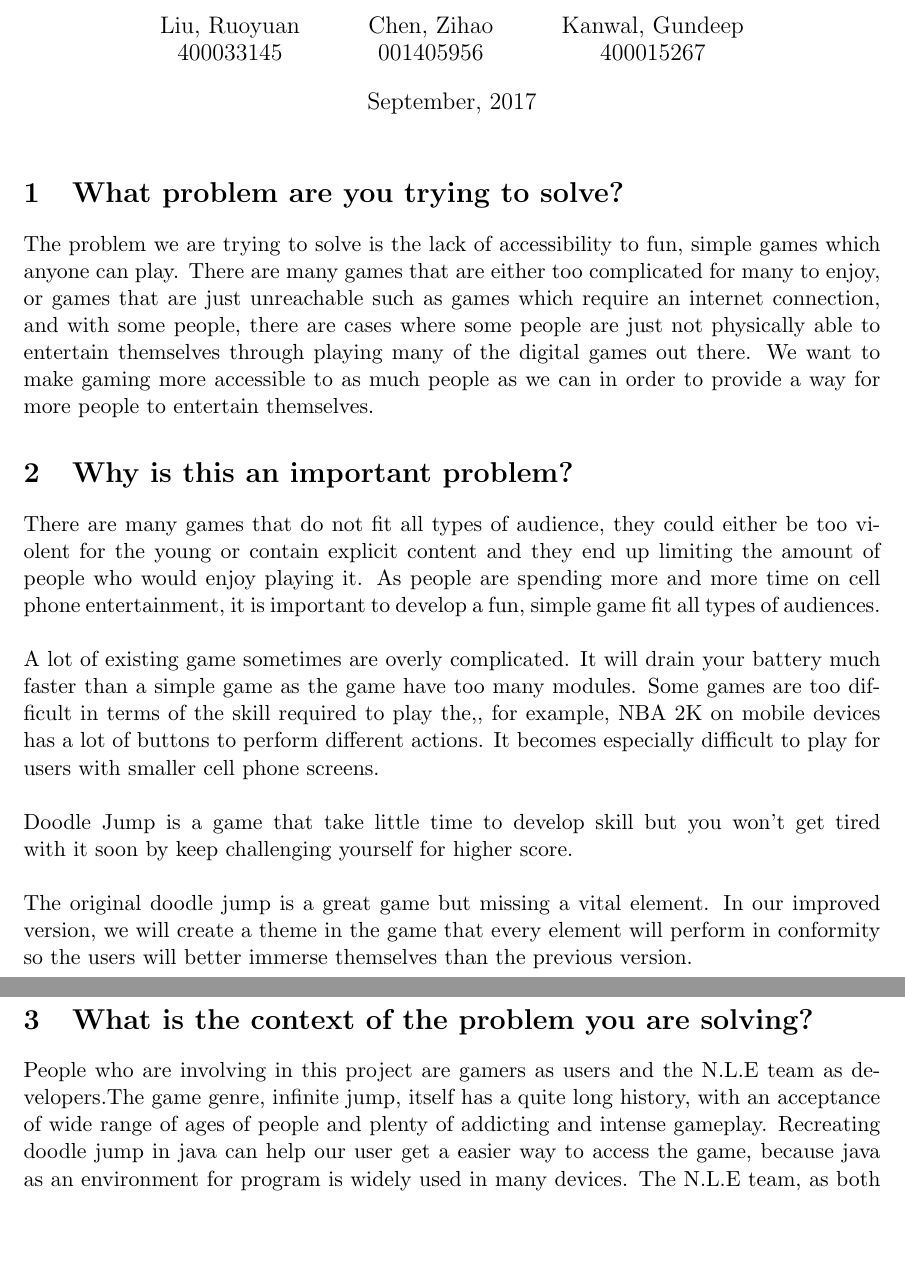
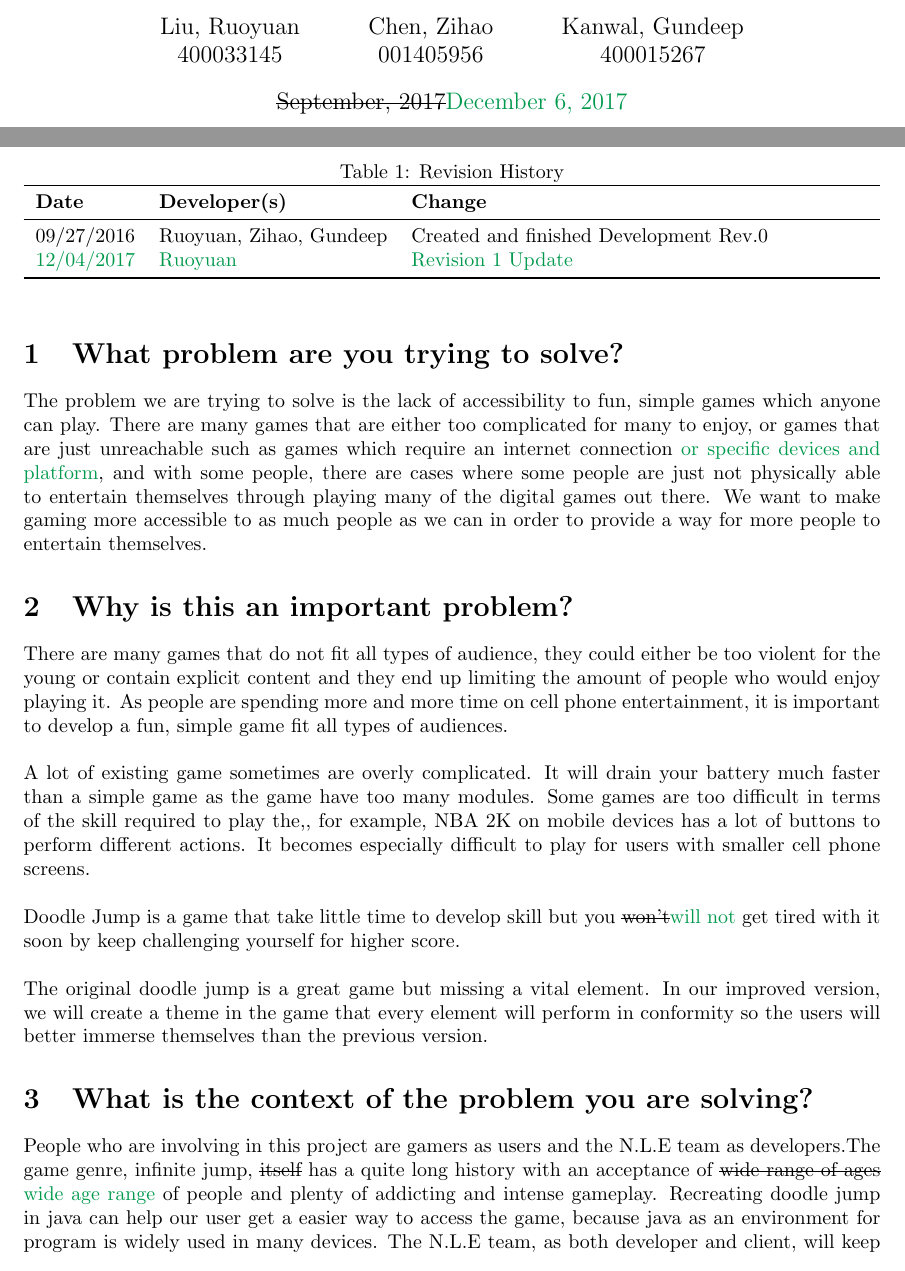
Before and after one commit to Codhog/Spiritual-Jumper, a LaTeX document (Doc/Problem Statement/Problem_statement.tex): two parts of pages 1 and 2 of 2 before the commit and two parts of pages 1 and 2 of 3 after it, joined at a grey line, cut so that both start at the same text, the shorter picture padded with empty space. Compiled offline with pdfLaTeX.

Commit message:
Updating Problem Statement

```diff
--- a/Doc/Problem Statement/Problem_statement.tex
+++ b/Doc/Problem Statement/Problem_statement.tex
@@ -1,11 +1,13 @@
-\documentclass[11pt, oneside]{article}
+\documentclass{article}
 \usepackage{geometry}
 \geometry{letterpaper}
 \usepackage{graphicx}
 \usepackage{float}
 \usepackage{amssymb}
 \usepackage{color}
+\usepackage{booktabs}
 \usepackage{hyperref}
+\usepackage{tabularx}
 \hypersetup{
     colorlinks,
     citecolor=black,
@@ -14,6 +16,9 @@
     urlcolor=black
 }
 
+\usepackage[normalem]{ulem}
+\definecolor{RevisionColour}{rgb}{0.0, 0.6, 0.3}
+\newcommand{\rev}[1]{\textcolor{RevisionColour}{#1}}
 \title{Problem Statement
 }
 \author{Liu, Ruoyuan\\
@@ -24,24 +29,42 @@
 		\and
 		Kanwal, Gundeep\\
 		400015267}
-\date{September, 2017}
+\date{\sout{September, 2017}\rev{December 6, 2017}}
 \begin{document}
+
 \maketitle
+
+\newpage
+\begin{table}[hp]
+	\caption{Revision History} \label{TblRevisionHistory}
+	\begin{tabularx}{\textwidth}{llX}
+		\toprule
+		\textbf{Date} & \textbf{Developer(s)} & \textbf{Change}\\
+		\midrule
+		09/27/2016 & Ruoyuan, Zihao, Gundeep & Created and finished Development Rev.0\\
+		\rev{12/04/2017} & \rev{Ruoyuan} & \rev{Revision 1 Update}\\
+		\bottomrule
+	\end{tabularx}
+\end{table}
+
+
+
+
 \section{What problem are you trying to solve?}
 
 \newcommand*\apos{\textsc{\char13}}
-The problem we are trying to solve is the lack of accessibility to fun, simple games which anyone can play. There are many games that are either too complicated for many to enjoy, or games that are just unreachable such as games which require an internet connection, and with some people, there are cases where some people are just not physically able to entertain themselves through playing many of the digital games out there. We want to make gaming more accessible to as much people as we can in order to provide a way for more people to entertain themselves.
+The problem we are trying to solve is the lack of accessibility to fun, simple games which anyone can play. There are many games that are either too complicated for many to enjoy, or games that are just unreachable such as games which require an internet connection \rev{or specific devices and platform}, and with some people, there are cases where some people are just not physically able to entertain themselves through playing many of the digital games out there. We want to make gaming more accessible to as much people as we can in order to provide a way for more people to entertain themselves.
 
 \section{Why is this an important problem?}
 
 There are many games that do not fit all types of audience, they could either be too violent for the young or contain explicit content and they end up limiting the amount of people who would enjoy playing it.  As people are spending more and more time on cell phone entertainment,  it is important to develop a fun, simple game fit all types of audiences.\newline\newline
 A lot of existing game sometimes are overly complicated.  It will drain your battery much faster than a simple game as the game have too many modules.  Some games are too difficult in terms of the skill required to play the,, for example, NBA 2K on mobile devices has a lot of buttons to perform different actions.  It becomes especially difficult to play for users with smaller cell phone screens.\newline\newline
-Doodle Jump is a game that take little time to develop skill but you won’t get tired with it soon by keep challenging yourself for higher score.\newline\newline
+Doodle Jump is a game that take little time to develop skill but you \sout{won’t}\rev{will not} get tired with it soon by keep challenging yourself for higher score.\newline\newline
 The original doodle jump is a great game but missing a vital element.  In our improved version, we will create a theme in the game that every element will perform in conformity so the users will better immerse themselves than the previous version.
 
 
 \section{What is the context of the problem you are solving?}
-People who are involving in this project are gamers as users and the N.L.E team as developers.The game genre, infinite jump, itself has a quite long history, with an acceptance of wide range of ages of people and plenty of addicting and intense gameplay. Recreating doodle jump in java can help our user get a easier way to access the game, because java as an environment for program is widely used in many devices. The N.L.E team, as both developer and client, will keep maintaining the game, push bug fixes to the game after the game finishes, and provide our users entertainment as much as possible.
+People who are involving in this project are gamers as users and the N.L.E team as developers.The game genre, infinite jump, \sout{itself} has a quite long history with an acceptance of \sout{wide range of ages} \rev{wide age range} of people and plenty of addicting and intense gameplay. Recreating doodle jump in java can help our user get a easier way to access the game, because java as an environment for program is widely used in many devices. The N.L.E team, as both developer and client, will keep maintaining the game, push\rev{ing} bug fixes to the game after the game finishes, and provid\rev{ing} our users entertainment as much as possible.
 
 
 
```
Also changed, not shown: Doc/Problem Statement/Problem_statement.pdf (deleted), Doc/Problem Statement/Problem_statment.pdf (added).
